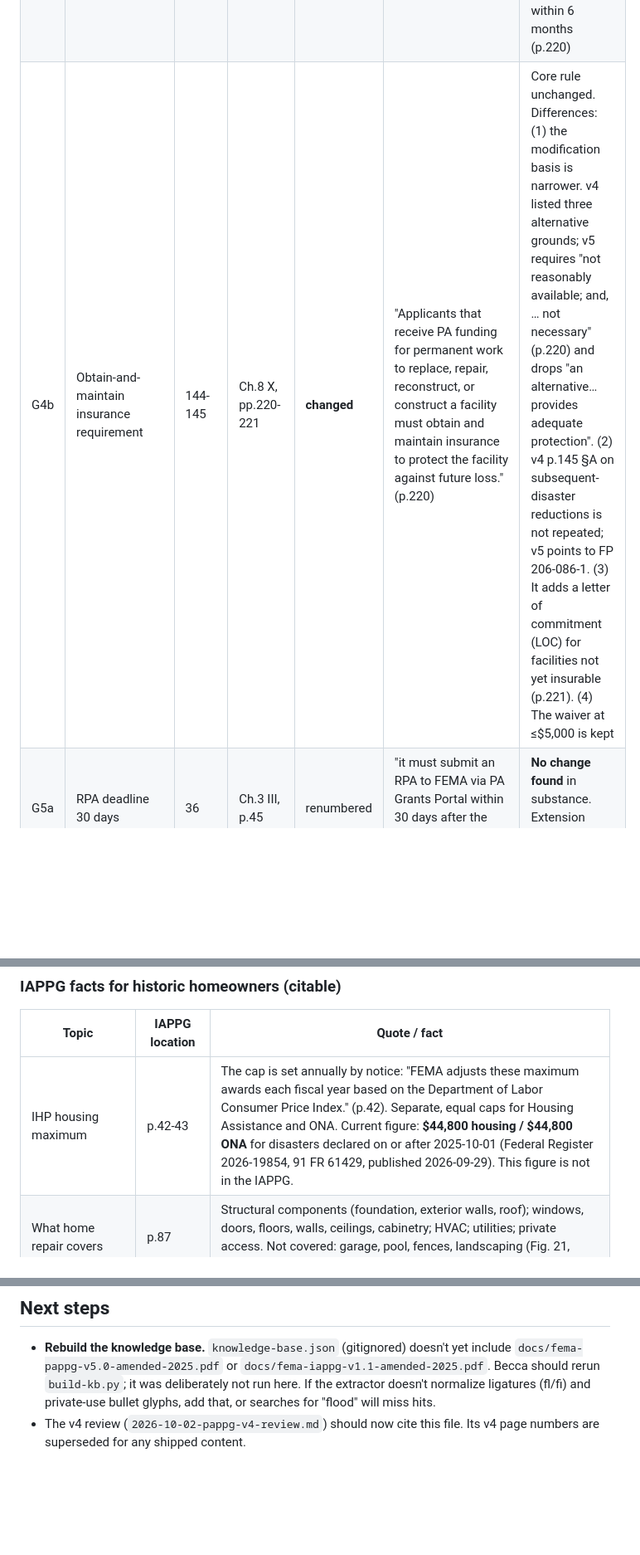
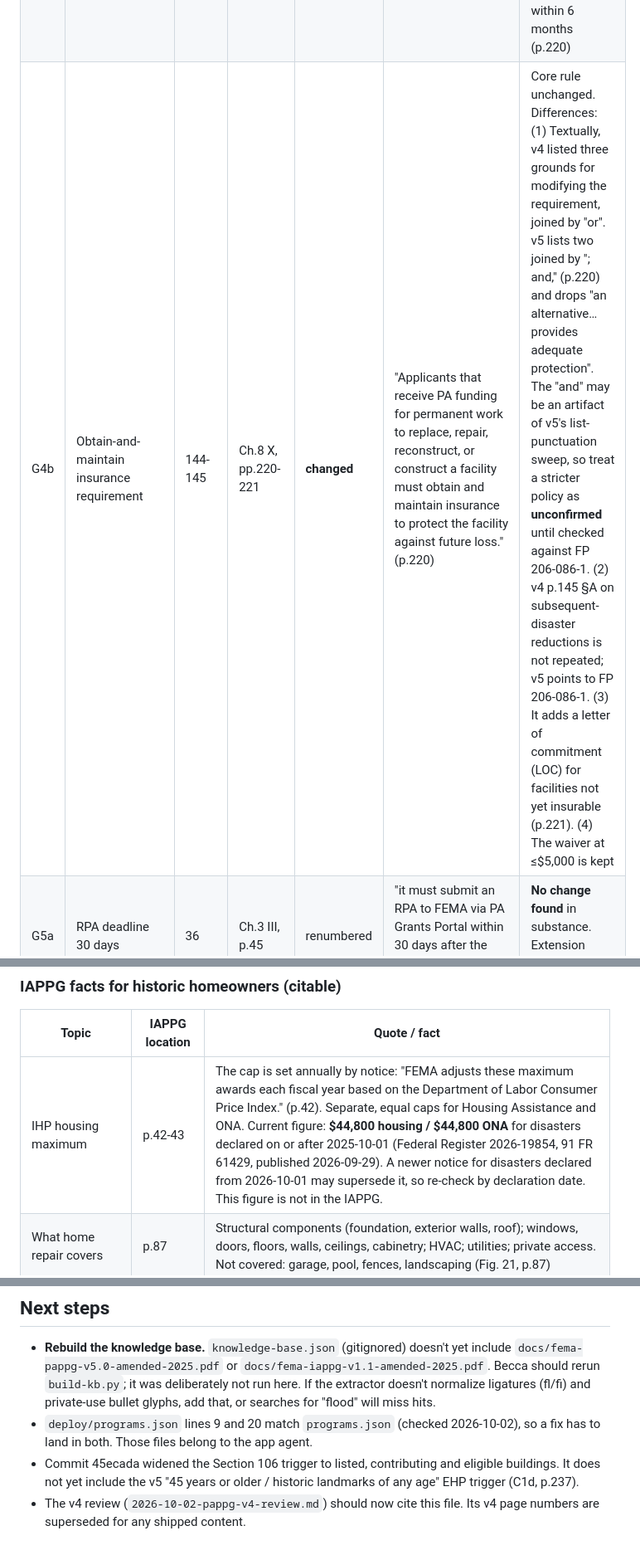
Before and after one commit to rkn2/ncpttFloodApp, a Markdown page: docs/reviews/pappg-v5-cite-map.md, 3 parts joined by grey strips. Shown at 83% size. GitHub-like rendering; blank space fills up the shorter version.

```diff
--- a/docs/reviews/pappg-v5-cite-map.md
+++ b/docs/reviews/pappg-v5-cite-map.md
@@ -91,7 +94,7 @@ The review's compound bullets are split into one row per cite. A single review b
 | G3b | Missing the SBA deadline makes permanent work ineligible | 58 | Ch.3 V.J.1, p.52 | renumbered | "If the PNP misses the SBA application deadline, including any SBA approved extension, permanent work is ineligible for PA funding." (p.52) | Declining the loan, or being unable to meet its terms, limits PA to costs the loan would not have covered (p.52) |
 | G3c | Worked example: a chapel must apply to SBA | App. B p.229 | **App. E** VII, p.285 | renumbered | "Houses of worship provide noncritical services, so Community Church is required to apply for an SBA loan for the chapel." (p.285) | The PNP examples appendix moved from B to E |
 | G4a | Uninsured building in an SFHA: PA cut by the maximum NFIP payout | 162 | Ch.8 IX.C.1, p.219 | renumbered | "FEMA reduces eligible project costs by the lesser of: The maximum amount of insurance proceeds that could have been obtained from an NFIP standard flood insurance policy" (p.219) | The cut applies only when the area has been mapped SFHA for over a year, the building was flood-damaged, and it was uninsured (p.219). The alternative cap is the value of the building and contents. PNPs in communities outside the NFIP: the community must join within 6 months (p.220) |
-| G4b | Obtain-and-maintain insurance requirement | 144-145 | Ch.8 X, pp.220-221 | **changed** | "Applicants that receive PA funding for permanent work to replace, repair, reconstruct, or construct a facility must obtain and maintain insurance to protect the facility against future loss." (p.220) | Core rule unchanged. Differences: (1) the modification basis is narrower. v4 listed three alternative grounds; v5 requires "not reasonably available; and, … not necessary" (p.220) and drops "an alternative… provides adequate protection". (2) v4 p.145 §A on subsequent-disaster reductions is not repeated; v5 points to FP 206-086-1. (3) It adds a letter of commitment (LOC) for facilities not yet insurable (p.221). (4) The waiver at ≤$5,000 is kept |
+| G4b | Obtain-and-maintain insurance requirement | 144-145 | Ch.8 X, pp.220-221 | **changed** | "Applicants that receive PA funding for permanent work to replace, repair, reconstruct, or construct a facility must obtain and maintain insurance to protect the facility against future loss." (p.220) | Core rule unchanged. Differences: (1) Textually, v4 listed three grounds for modifying the requirement, joined by "or". v5 lists two joined by "; and," (p.220) and drops "an alternative… provides adequate protection". The "and" may be an artifact of v5's list-punctuation sweep, so treat a stricter policy as **unconfirmed** until checked against FP 206-086-1. (2) v4 p.145 §A on subsequent-disaster reductions is not repeated; v5 points to FP 206-086-1. (3) It adds a letter of commitment (LOC) for facilities not yet insurable (p.221). (4) The waiver at ≤$5,000 is kept |
 | G5a | RPA deadline 30 days | 36 | Ch.3 III, p.45 | renumbered | "it must submit an RPA to FEMA via PA Grants Portal within 30 days after the respective area is designated." (p.45) | **No change found** in substance. Extension grounds are on p.46 |
 | G5b | Damage list due 60 days after the scoping meeting | 60 | Ch.5 I.A, p.70 | renumbered | "Applicants are required to identify and report all incident-related impacts and damage to FEMA within 60 days of attending a recovery scoping meeting." (p.70) | **No change found** in the deadline. The term is now "Impact List" (p.70) |
 | G5c | Replacement request within 1 year | 158 | Ch.8 VI.B, p.209 | renumbered | "Applicants should submit their requests for replacement within one year of the declaration." (p.209) | **No change found** |
@@ -182,7 +186,7 @@ The "other federal money" point is an inference for Becca to confirm. The IAPPG
 
 | Topic | IAPPG location | Quote / fact |
 |---|---|---|
-| IHP housing maximum | p.42-43 | The cap is set annually by notice: "FEMA adjusts these maximum awards each fiscal year based on the Department of Labor Consumer Price Index." (p.42). Separate, equal caps for Housing Assistance and ONA. Current figure: **$44,800 housing / $44,800 ONA** for disasters declared on or after 2025-10-01 (Federal Register 2026-19854, 91 FR 61429, published 2026-09-29). This figure is not in the IAPPG. |
+| IHP housing maximum | p.42-43 | The cap is set annually by notice: "FEMA adjusts these maximum awards each fiscal year based on the Department of Labor Consumer Price Index." (p.42). Separate, equal caps for Housing Assistance and ONA. Current figure: **$44,800 housing / $44,800 ONA** for disasters declared on or after 2025-10-01 (Federal Register 2026-19854, 91 FR 61429, published 2026-09-29). A newer notice for disasters declared from 2026-10-01 may supersede it, so re-check by declaration date. This figure is not in the IAPPG. |
 | What home repair covers | p.87 | Structural components (foundation, exterior walls, roof); windows, doors, floors, walls, ceilings, cabinetry; HVAC; utilities; private access. Not covered: garage, pool, fences, landscaping (Fig. 21, p.87) |
 | Conditions | p.88 | Component was "functional immediately before the declared disaster", the disaster caused the damage, and it "is not covered by insurance". Maintenance need alone doesn't disqualify (sidebar p.88) |
 | Must file insurance first | p.88 | "An applicant with insurance for a covered peril will be ineligible for Home Repair Assistance for insured real property components when the applicant fails to file a claim" |
@@ -199,4 +203,6 @@ The "other federal money" point is an inference for Becca to confirm. The IAPPG
 
 ## Next steps
 - **Rebuild the knowledge base.** `knowledge-base.json` (gitignored) doesn't yet include `docs/fema-pappg-v5.0-amended-2025.pdf` or `docs/fema-iappg-v1.1-amended-2025.pdf`. Becca should rerun `build-kb.py`; it was deliberately not run here. If the extractor doesn't normalize ligatures (ﬂ/ﬁ) and private-use bullet glyphs, add that, or searches for "flood" will miss hits.
+- `deploy/programs.json` lines 9 and 20 match `programs.json` (checked 2026-10-02), so a fix has to land in both. Those files belong to the app agent.
+- Commit 45ecada widened the Section 106 trigger to listed, contributing and eligible buildings. It does not yet include the v5 "45 years or older / historic landmarks of any age" EHP trigger (C1d, p.237).
 - The v4 review (`2026-10-02-pappg-v4-review.md`) should now cite this file. Its v4 page numbers are superseded for any shipped content.
```
Also changed, not shown: other parts of docs/reviews/pappg-v5-cite-map.md (+12 -8 lines).
